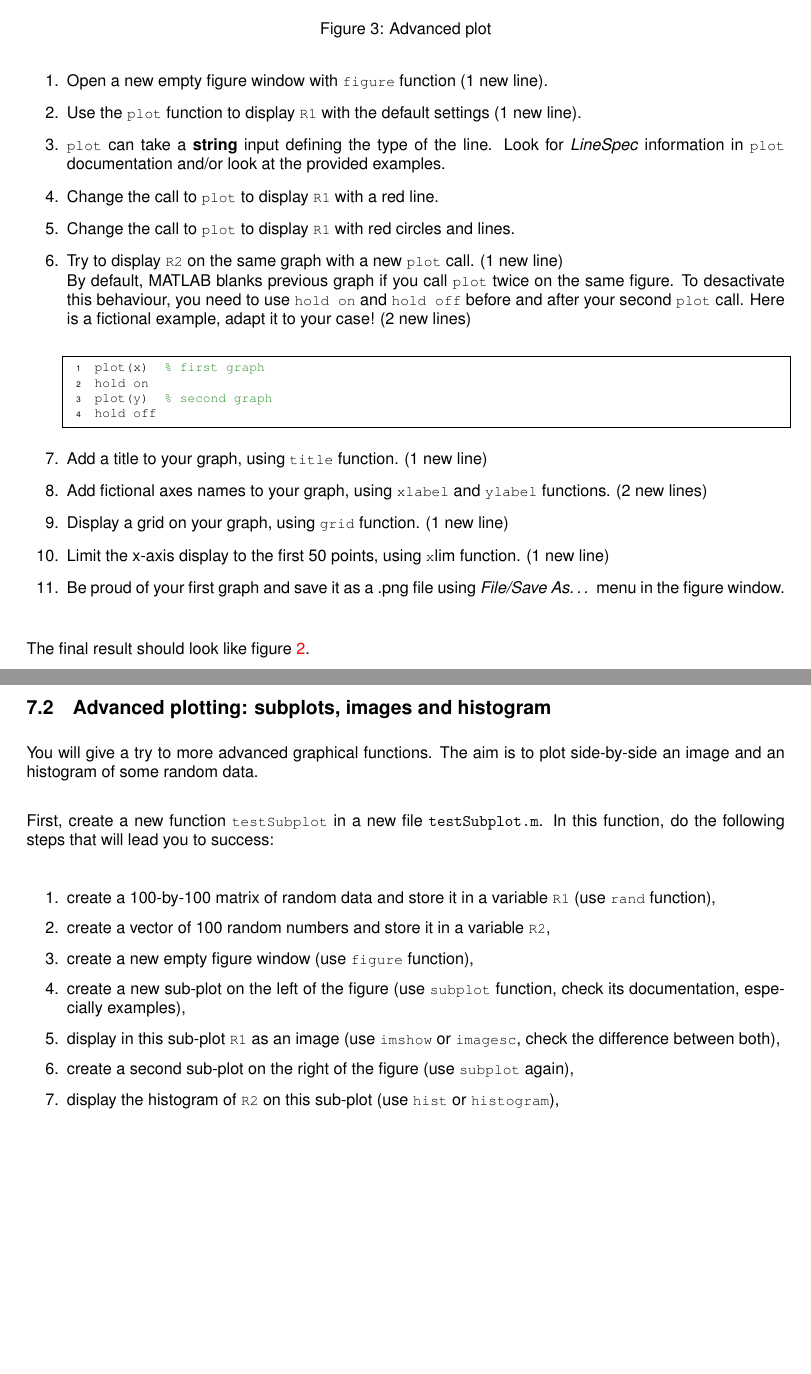
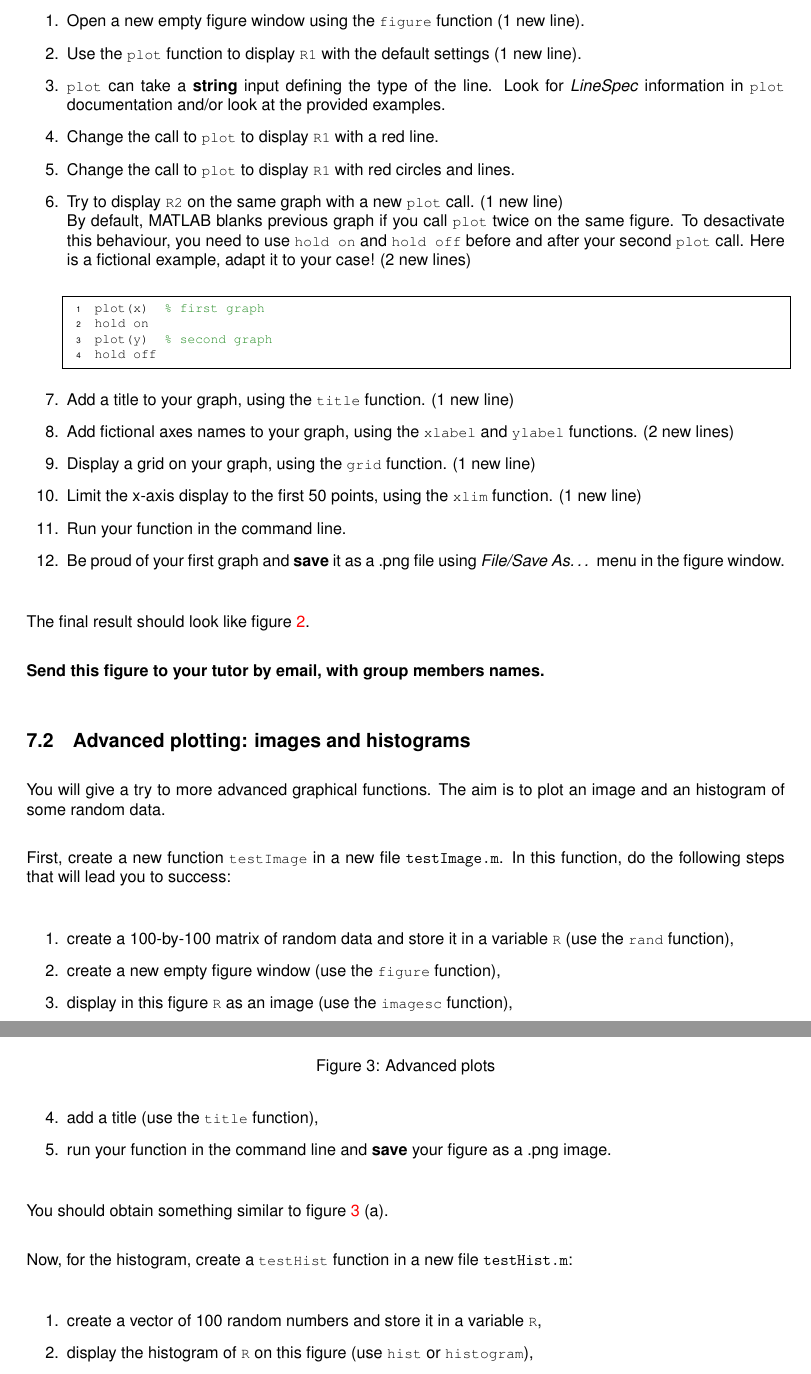
Before and after one commit to BaselLaserMouse/basic_matlab, a LaTeX document (basic_matlab.tex): two parts of pages 10 and 11 of 14, joined at a grey line, cut so that both start at the same text, the shorter picture padded with empty space. Compiled offline with pdfLaTeX.

Commit message:
removed subplots

```diff
--- a/basic_matlab.tex
+++ b/basic_matlab.tex
@@ -424,7 +423,7 @@ We will give you the steps with the functions you should use.
 Remember, you can (and \emph{should}) look at the documentation of the functions we will mention.
 After each step, run your function (typing \mcode{testPlot} in the command line) to see your progress.
 \begin{enumerate}
-  \item Open a new empty figure window with \mcode{figure} function (1 new line).
+  \item Open a new empty figure window using the \mcode{figure} function (1 new line).
   \item Use the \mcode{plot} function to display \mcode{R1} with the default settings (1 new line).
   \item \mcode{plot} can take a \textbf{string} input defining the type of the line.
     Look for \emph{LineSpec} information in \mcode{plot} documentation and/or look at the provided examples.
@@ -441,38 +440,42 @@ hold on
 plot(y)  % second graph
 hold off
 \end{lstlisting}
-  \item Add a title to your graph, using \mcode{title} function. (1 new line)
-  \item Add fictional axes names to your graph, using \mcode{xlabel} and \mcode{ylabel} functions. (2 new lines)
-  \item Display a grid on your graph, using \mcode{grid} function. (1 new line)
-  \item Limit the x-axis display to the first 50 points, using \mcode xlim function. (1 new line)
-  \item Be proud of your first graph and save it as a .png file using \emph{File/Save As\dots} menu in the figure window.
+  \item Add a title to your graph, using the \mcode{title} function. (1 new line)
+  \item Add fictional axes names to your graph, using the \mcode{xlabel} and \mcode{ylabel} functions. (2 new lines)
+  \item Display a grid on your graph, using the \mcode{grid} function. (1 new line)
+  \item Limit the x-axis display to the first 50 points, using the \mcode{xlim} function. (1 new line)
+  \item Run your function in the command line.
+  \item Be proud of your first graph and \textbf{save} it as a .png file using \emph{File/Save As\dots} menu in the figure window.
 \end{enumerate}
-
 The final result should look like figure~\ref{fig:basic}.
 
+\textbf{Send this figure to your tutor by email, with group members names.}
 
-\subsection{Advanced plotting: subplots, images and histogram}
+
+\subsection{Advanced plotting: images and histograms}
 
 \begin{figure}
   \centering
   \includegraphics[width=0.7\textwidth]{advancedplot.pdf}
-  \caption{Advanced plot}\label{fig:adv}
+  \caption{Advanced plots}\label{fig:adv}
 \end{figure}
 
 You will give a try to more advanced graphical functions.
-The aim is to plot side-by-side an image and an histogram of some random data.
+The aim is to plot an image and an histogram of some random data.
 
-First, create a new function \mcode{testSubplot} in a new file \verb|testSubplot.m|.
+First, create a new function \mcode{testImage} in a new file \verb|testImage.m|.
 In this function, do the following steps that will lead you to success:
 \begin{enumerate}
-  \item create a 100-by-100 matrix of random data and store it in a variable \mcode{R1} (use \mcode{rand} function),
-  \item create a vector of 100 random numbers and store it in a variable \mcode{R2},
-  \item create a new empty figure window (use \mcode{figure} function),
-  \item create a new sub-plot on the left of the figure (use \mcode{subplot} function, check its documentation, especially examples),
-  \item display in this sub-plot \mcode{R1} as an image (use \mcode{imshow} or \mcode{imagesc}, check the difference between both),
-  \item create a second sub-plot on the right of the figure (use \mcode{subplot} again),
-  \item display the histogram of \mcode{R2} on this sub-plot (use \mcode{hist} or \mcode{histogram}),
-  \item save your figure as a .png image.
+  \item create a 100-by-100 matrix of random data and store it in a variable \mcode{R} (use the \mcode{rand} function),
+  \item create a new empty figure window (use the \mcode{figure} function),
+  \item display in this figure \mcode{R} as an image (use the \mcode{imagesc} function),
+  \item add a title (use the \mcode{title} function),
+  \item run your function in the command line and \textbf{save} your figure as a .png image.
 \end{enumerate}
+You should obtain something similar to figure~\ref{fig:adv}~(a).
 
-You should obtain something similar to figure~\ref{fig:adv}.
+Now, for the histogram, create a \mcode{testHist} function in a new file \verb|testHist.m|:
+\begin{enumerate}
+  \item create a vector of 100 random numbers and store it in a variable \mcode{R},
+  \item display the histogram of \mcode{R} on this figure (use \mcode{hist} or \mcode{histogram}),
+  \item run your function in the command line and \textbf{save} your figure as a .png image.
```
Also changed, not shown: basic_matlab.pdf, basic_matlab.tex (11 more changed lines).
